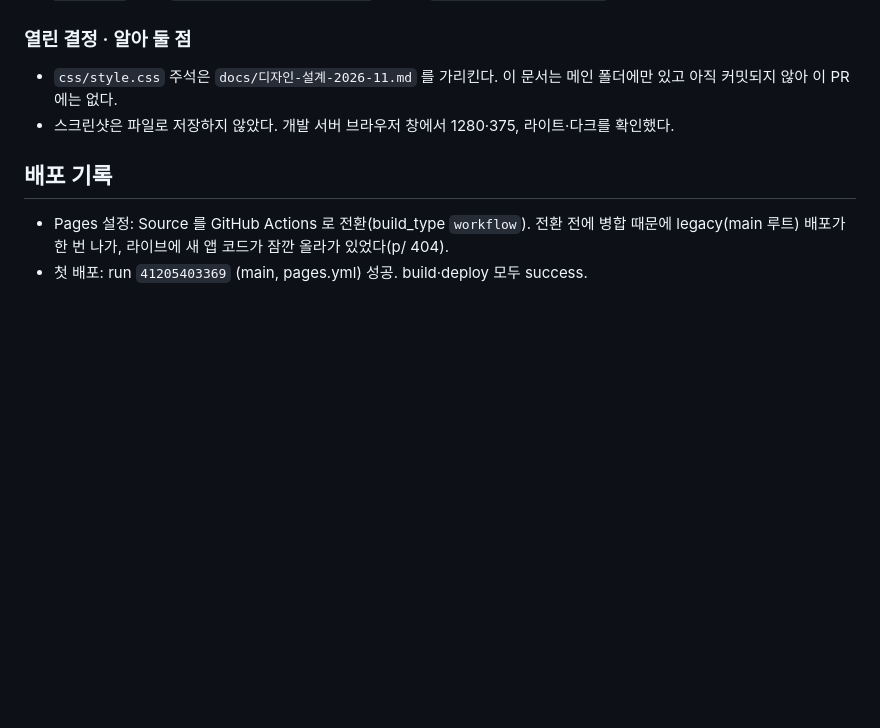
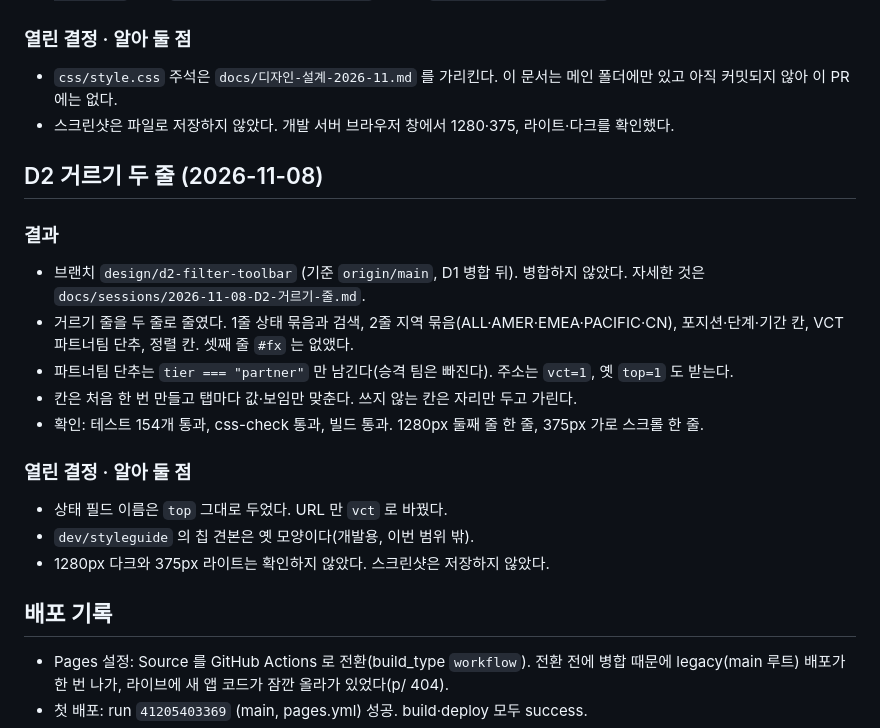
Before and after one commit to 4nhackle/VCT-board, a Markdown page: docs/PROGRESS.md, the part around the change. Drawn GitHub-style; blank space fills up the shorter version.

Commit message:
D2: docs/PROGRESS.md 요약 한 절 추가

```diff
--- a/docs/PROGRESS.md
+++ b/docs/PROGRESS.md
@@ -777,6 +777,20 @@ Liquipedia | 8 | 6 | 14
 - `css/style.css` 주석은 `docs/디자인-설계-2026-11.md` 를 가리킨다. 이 문서는 메인 폴더에만 있고 아직 커밋되지 않아 이 PR 에는 없다.
 - 스크린샷은 파일로 저장하지 않았다. 개발 서버 브라우저 창에서 1280·375, 라이트·다크를 확인했다.
 
+## D2 거르기 두 줄 (2026-11-08)
+
+### 결과
+- 브랜치 `design/d2-filter-toolbar` (기준 `origin/main`, D1 병합 뒤). 병합하지 않았다. 자세한 것은 `docs/sessions/2026-11-08-D2-거르기-줄.md`.
+- 거르기 줄을 두 줄로 줄였다. 1줄 상태 묶음과 검색, 2줄 지역 묶음(ALL·AMER·EMEA·PACIFIC·CN), 포지션·단계·기간 칸, VCT 파트너팀 단추, 정렬 칸. 셋째 줄 `#fx` 는 없앴다.
+- 파트너팀 단추는 `tier === "partner"` 만 남긴다(승격 팀은 빠진다). 주소는 `vct=1`, 옛 `top=1` 도 받는다.
+- 칸은 처음 한 번 만들고 탭마다 값·보임만 맞춘다. 쓰지 않는 칸은 자리만 두고 가린다.
+- 확인: 테스트 154개 통과, css-check 통과, 빌드 통과. 1280px 둘째 줄 한 줄, 375px 가로 스크롤 한 줄.
+
+### 열린 결정 · 알아 둘 점
+- 상태 필드 이름은 `top` 그대로 두었다. URL 만 `vct` 로 바꿨다.
+- `dev/styleguide` 의 칩 견본은 옛 모양이다(개발용, 이번 범위 밖).
+- 1280px 다크와 375px 라이트는 확인하지 않았다. 스크린샷은 저장하지 않았다.
+
 ## 배포 기록
 - Pages 설정: Source 를 GitHub Actions 로 전환(build_type `workflow`). 전환 전에 병합 때문에 legacy(main 루트) 배포가 한 번 나가, 라이브에 새 앱 코드가 잠깐 올라가 있었다(p/ 404).
 - 첫 배포: run `41205403369` (main, pages.yml) 성공. build·deploy 모두 success.
```
